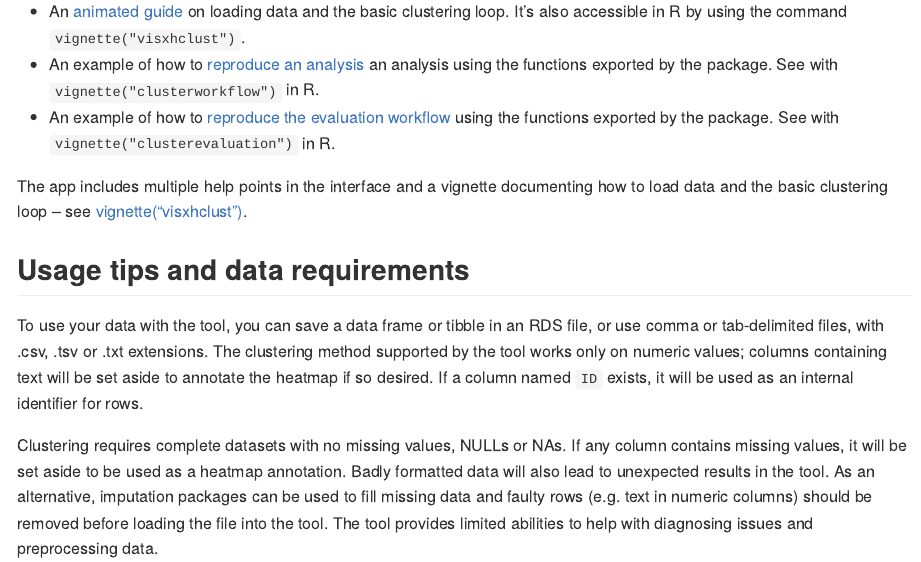
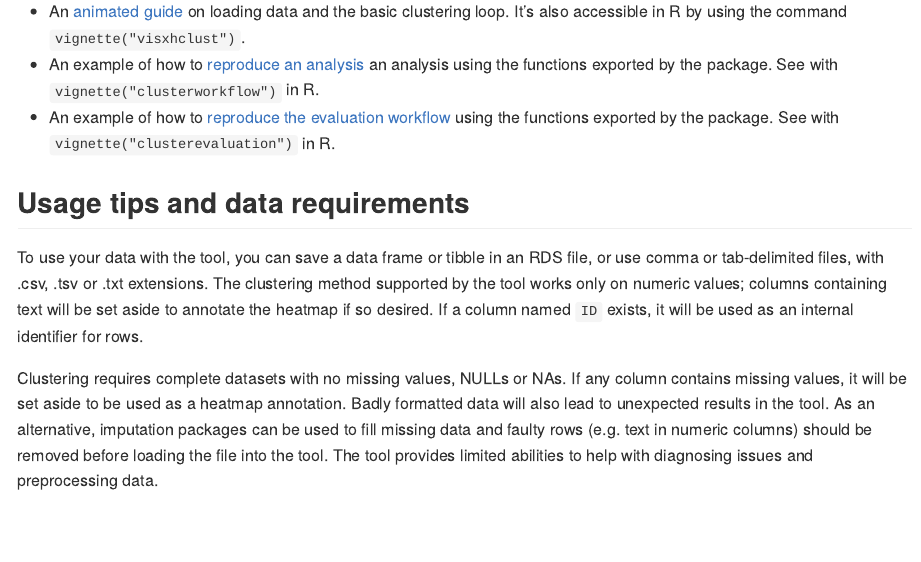
Before and after one commit to rhenkin/visxhclust, an R Markdown document (README.Rmd): the page in a window 1100 px wide, from 1100 px down. The pictures show the output file README.md that the author committed with the source, drawn offline in the style of GitHub; badge pictures from the web are left out.

Commit message:
Fixing documentation

```diff
--- a/README.Rmd
+++ b/README.Rmd
@@ -59,8 +59,6 @@ The app includes multiple help points in the interface (look for the question ma
 - An example of how to [reproduce an analysis](https://rhenkin.github.io/visxhclust/articles/clusterworkflow.html) an analysis using the functions exported by the package. See with `vignette("clusterworkflow")` in R.
 - An example of how to [reproduce the evaluation workflow](https://rhenkin.github.io/visxhclust/articles/clusterevaluation.html) using the functions exported by the package. See with `vignette("clusterevaluation")` in R.
 
-The app includes multiple help points in the interface and a vignette documenting how to load data and the basic clustering loop -- see [vignette("visxhclust")](https://rhenkin.github.io/visxhclust/articles/visxhclust.html).
-
 ## Usage tips and data requirements
 
 To use your data with the tool, you can save a data frame or tibble in an RDS file, or use comma or tab-delimited files, with .csv, .tsv or .txt extensions. The clustering method supported by the tool works only on numeric values; columns containing text will be set aside to annotate the heatmap if so desired. If a column named `ID` exists, it will be used as an internal identifier for rows.
```
Also changed, not shown: README.md, docs/pkgdown.yml, 3 other files.
